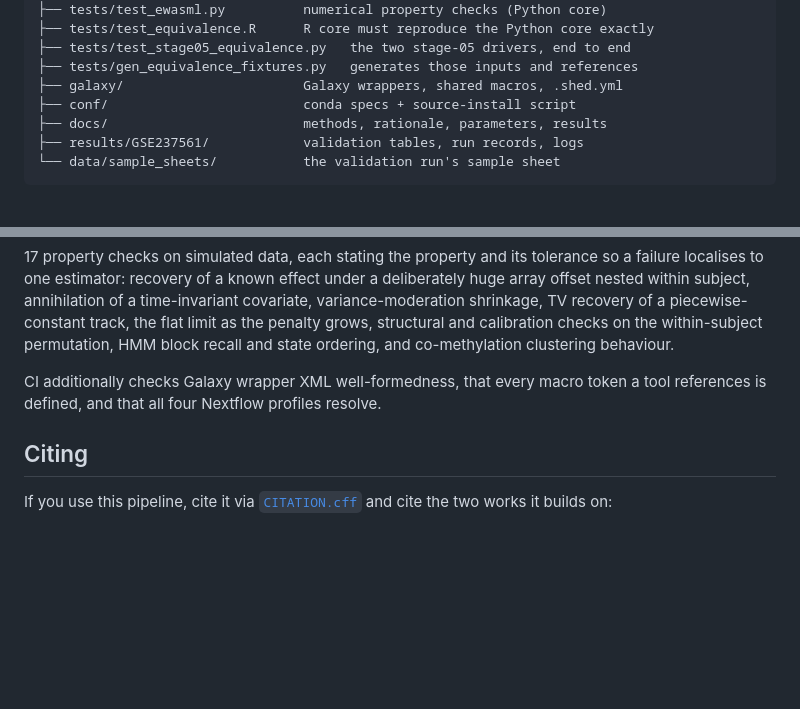
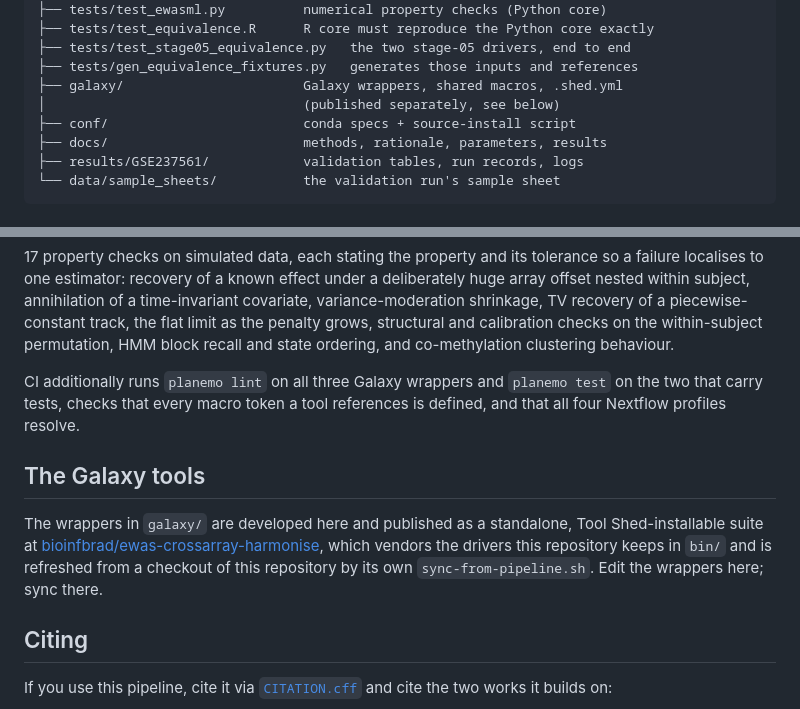
Before and after one commit to kkamieniecka/ewas-crossarray-harmonise, a Markdown page: README.md, 2 parts joined by grey strips. Rendered like a GitHub page; blank space fills up the shorter version.

Commit message:
Docs: point at the published Galaxy tool suite
The wrappers are developed here and published as a standalone Tool Shed suite
at bioinfbrad/ewas-crossarray-harmonise; README and CHANGELOG now say so and
name the direction edits flow. Also corrects the Tests section, which still
described the old XML well-formedness check rather than planemo lint and test.

```diff
--- a/README.md
+++ b/README.md
@@ -169,6 +169,7 @@ ewas-crossarray-harmonise/
 ├── tests/test_stage05_equivalence.py   the two stage-05 drivers, end to end
 ├── tests/gen_equivalence_fixtures.py   generates those inputs and references
 ├── galaxy/                       Galaxy wrappers, shared macros, .shed.yml
+│                                 (published separately, see below)
 ├── conf/                         conda specs + source-install script
 ├── docs/                         methods, rationale, parameters, results
 ├── results/GSE237561/            validation tables, run records, logs
@@ -215,9 +216,18 @@ piecewise-constant track, the flat limit as the penalty grows, structural and
 calibration checks on the within-subject permutation, HMM block recall and
 state ordering, and co-methylation clustering behaviour.
 
-CI additionally checks Galaxy wrapper XML well-formedness, that every macro
-token a tool references is defined, and that all four Nextflow profiles
-resolve.
+CI additionally runs `planemo lint` on all three Galaxy wrappers and
+`planemo test` on the two that carry tests, checks that every macro token a
+tool references is defined, and that all four Nextflow profiles resolve.
+
+## The Galaxy tools
+
+The wrappers in `galaxy/` are developed here and published as a standalone,
+Tool Shed-installable suite at
+[bioinfbrad/ewas-crossarray-harmonise](https://github.com/bioinfbrad/ewas-crossarray-harmonise),
+which vendors the drivers this repository keeps in `bin/` and is refreshed from
+a checkout of this repository by its own `sync-from-pipeline.sh`. Edit the
+wrappers here; sync there.
 
 ## Citing
 
```
Also changed, not shown: CHANGELOG.md (+6 -0 lines).
